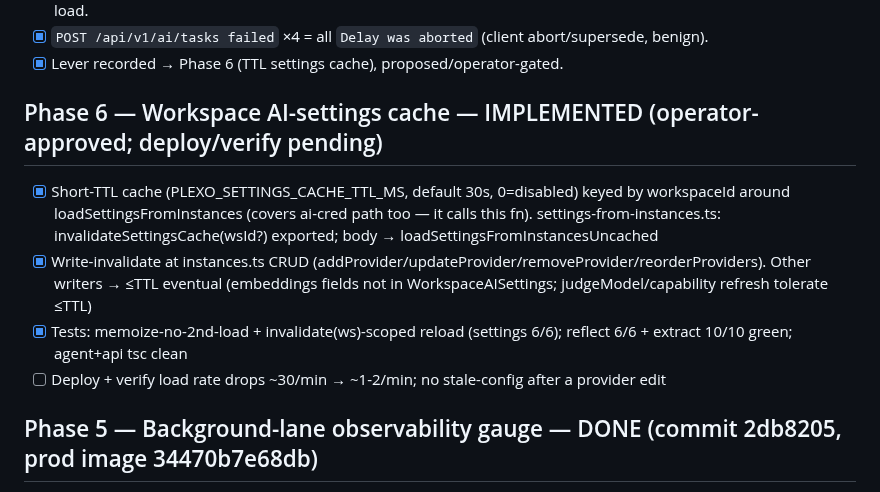
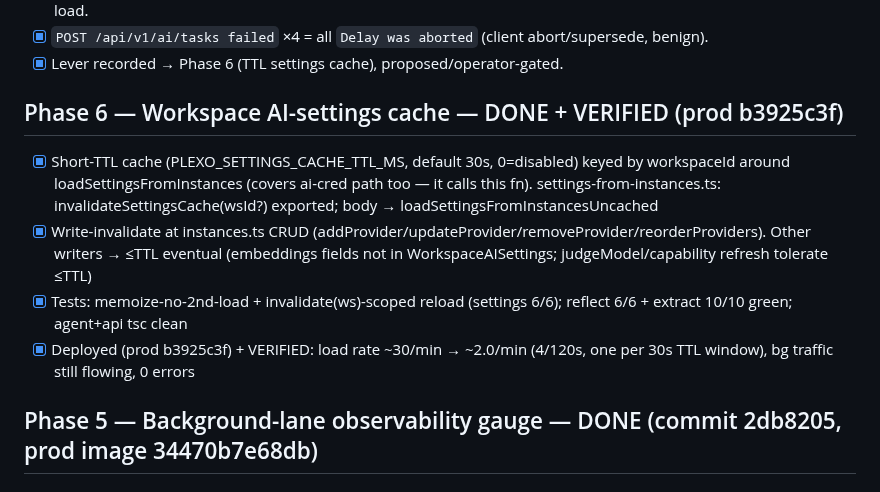
Before and after one commit to joeybuilt-official/plexo, a Markdown page: .round4-optimize/checklist.md, the part around the change. Rendered like a GitHub page.

```diff
--- a/.round4-optimize/checklist.md
+++ b/.round4-optimize/checklist.md
@@ -24,11 +24,11 @@
 - [x] `POST /api/v1/ai/tasks failed` ×4 = all `Delay was aborted` (client abort/supersede, benign).
 - [x] Lever recorded → Phase 6 (TTL settings cache), proposed/operator-gated.
 
-## Phase 6 — Workspace AI-settings cache — IMPLEMENTED (operator-approved; deploy/verify pending)
+## Phase 6 — Workspace AI-settings cache — DONE + VERIFIED (prod b3925c3f)
 - [x] Short-TTL cache (PLEXO_SETTINGS_CACHE_TTL_MS, default 30s, 0=disabled) keyed by workspaceId around loadSettingsFromInstances (covers ai-cred path too — it calls this fn). settings-from-instances.ts: invalidateSettingsCache(wsId?) exported; body → loadSettingsFromInstancesUncached
 - [x] Write-invalidate at instances.ts CRUD (addProvider/updateProvider/removeProvider/reorderProviders). Other writers → ≤TTL eventual (embeddings fields not in WorkspaceAISettings; judgeModel/capability refresh tolerate ≤TTL)
 - [x] Tests: memoize-no-2nd-load + invalidate(ws)-scoped reload (settings 6/6); reflect 6/6 + extract 10/10 green; agent+api tsc clean
-- [ ] Deploy + verify load rate drops ~30/min → ~1-2/min; no stale-config after a provider edit
+- [x] Deployed (prod b3925c3f) + VERIFIED: load rate ~30/min → ~2.0/min (4/120s, one per 30s TTL window), bg traffic still flowing, 0 errors
 
 ## Phase 5 — Background-lane observability gauge — DONE (commit 2db8205, prod image 34470b7e68db)
 - [x] lane-limiter.ts: counters bgAcquired/bgQueued/bgMaxQueueDepth/bgOverrides + getLaneStats(); recorded in withLane bg branch; reset in test helper
```
Also changed, not shown: .round4-optimize/plan.md (+3 -2 lines).
